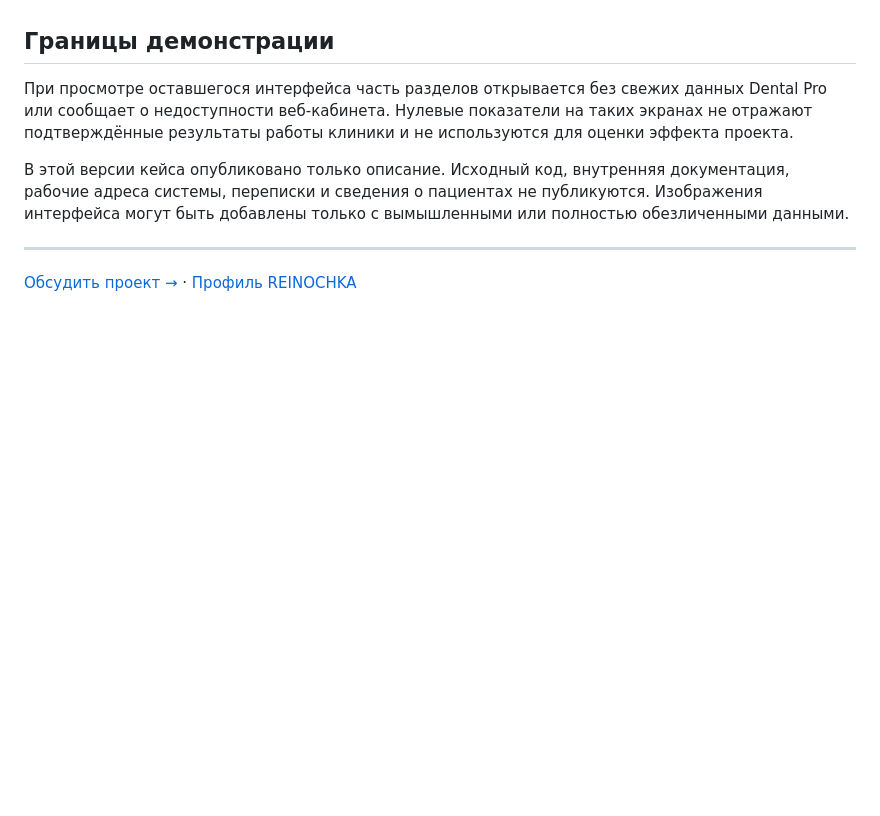
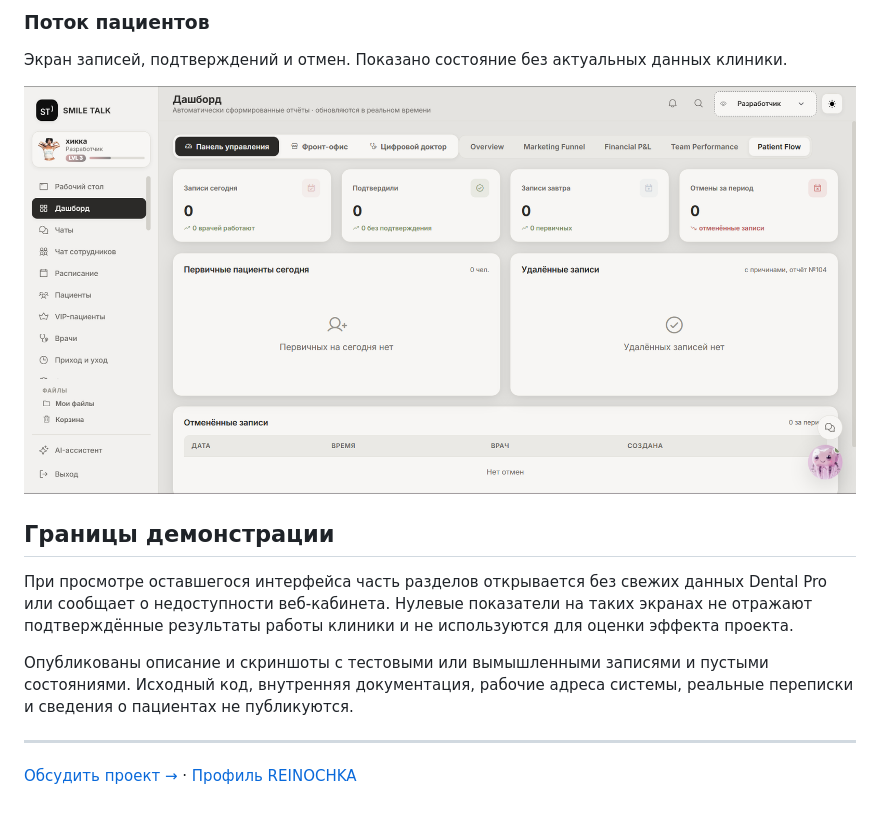
Before and after one commit to r3in04ka-prog/r3in04ka-prog, a Markdown page: cases/smile-talk.md, the part around one of its changes. Drawn GitHub-style; pictures changed too: assets/smile-talk/patient-flow.png (added); blank space fills up the shorter version.

```diff
--- a/cases/smile-talk.md
+++ b/cases/smile-talk.md
@@ -67,8 +95,14 @@
+### Поток пациентов
+
+Экран записей, подтверждений и отмен. Показано состояние без актуальных данных клиники.
+
+![Patient Flow без актуальных данных МИС](../assets/smile-talk/patient-flow.png)
+
 ## Границы демонстрации
 
 При просмотре оставшегося интерфейса часть разделов открывается без свежих данных Dental Pro или сообщает о недоступности веб-кабинета. Нулевые показатели на таких экранах не отражают подтверждённые результаты работы клиники и не используются для оценки эффекта проекта.
 
-В этой версии кейса опубликовано только описание. Исходный код, внутренняя документация, рабочие адреса системы, переписки и сведения о пациентах не публикуются. Изображения интерфейса могут быть добавлены только с вымышленными или полностью обезличенными данными.
+Опубликованы описание и скриншоты с тестовыми или вымышленными записями и пустыми состояниями. Исходный код, внутренняя документация, рабочие адреса системы, реальные переписки и сведения о пациентах не публикуются.
 
 ---
 
```
Also changed, not shown: other parts of cases/smile-talk.md (+28 -0 lines), assets/smile-talk/front-office.png (added), assets/smile-talk/notes.png (added), assets/smile-talk/tasks.png (added), assets/smile-talk/workspace.png (added).
